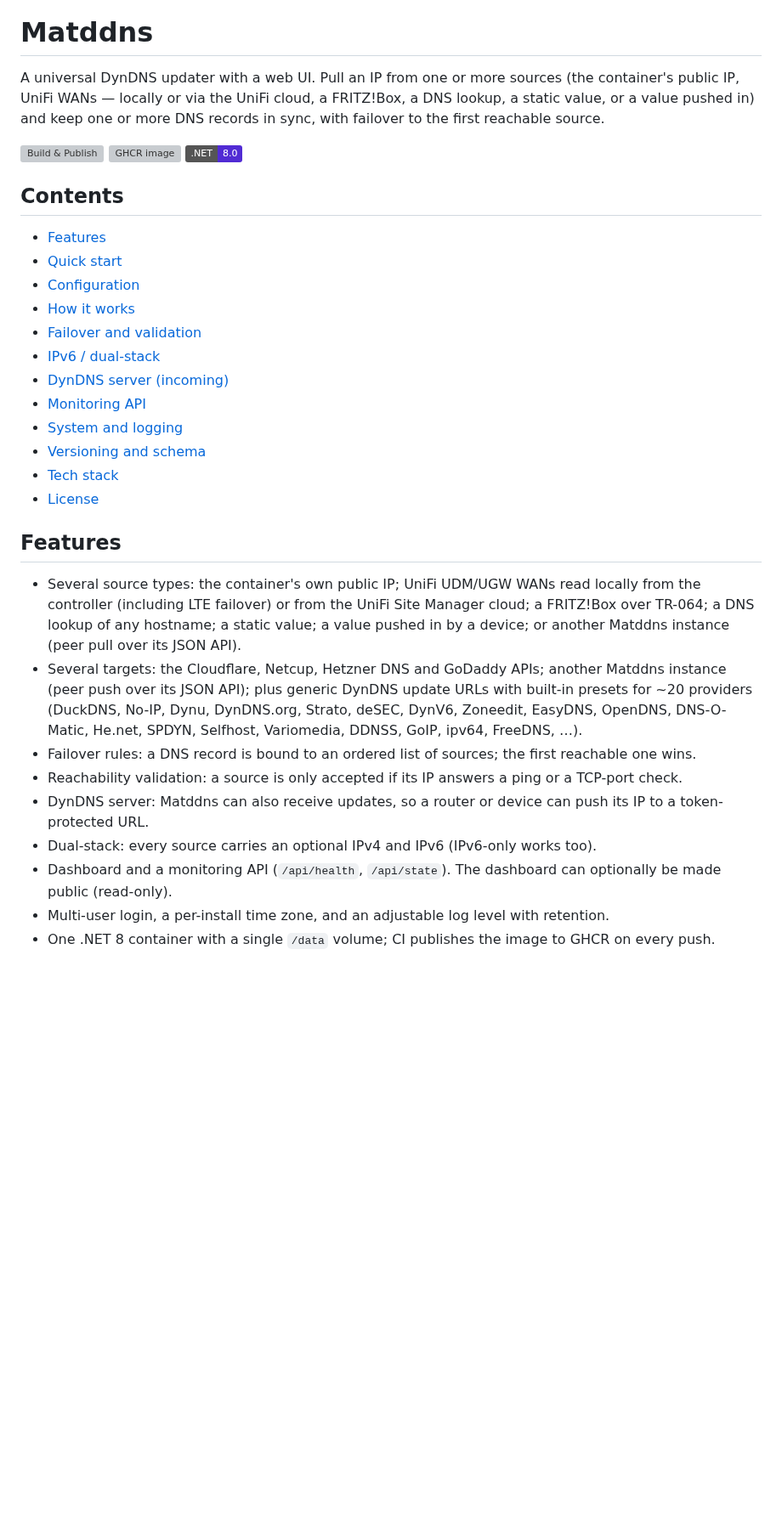
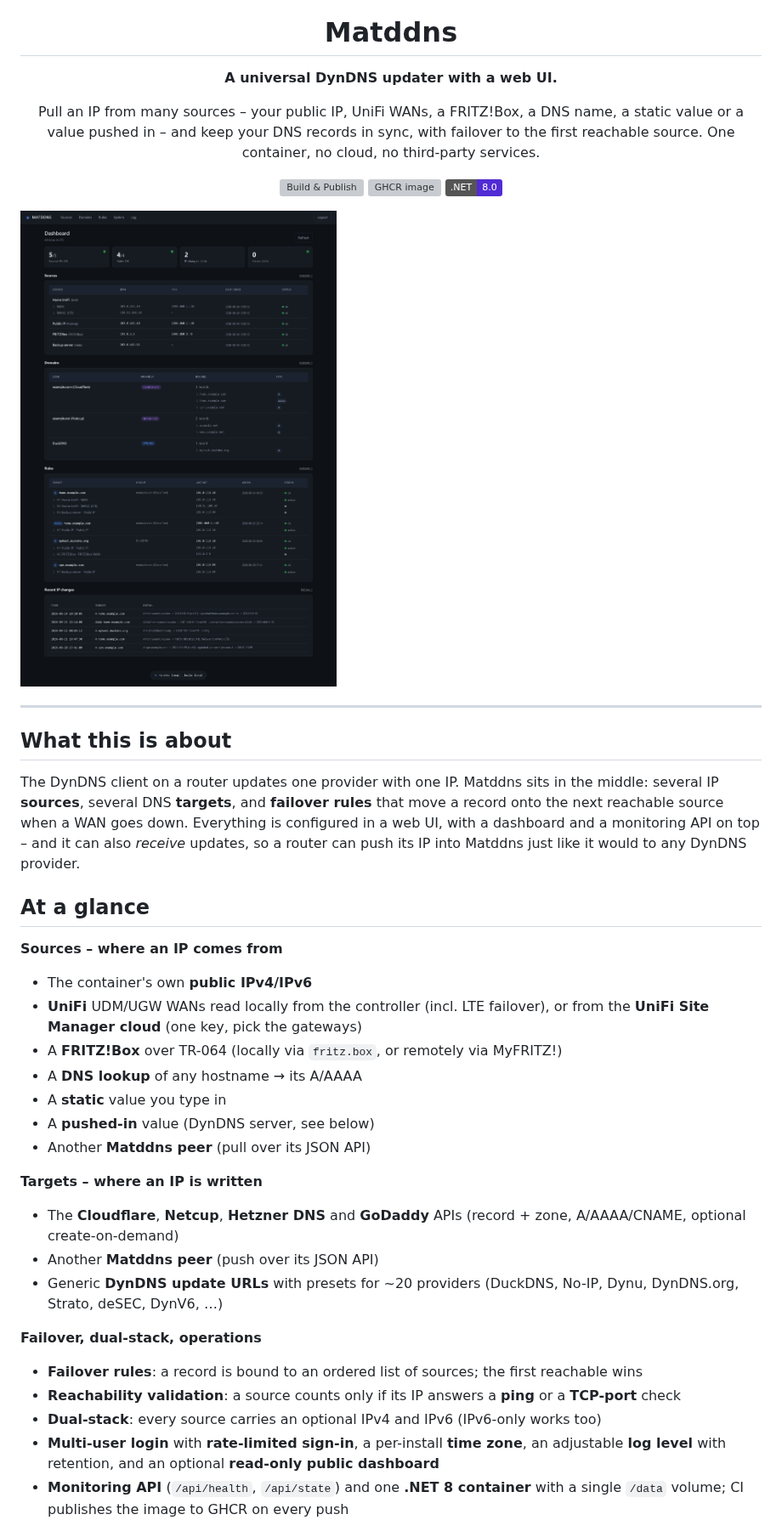
Before and after one commit to Real-TTX/Matddns, a Markdown page: README.md, the part around one of its changes. Shown at 85% size. Drawn GitHub-style; pictures changed too: docs/images/dashboard.png (added); badges without logos; blank space fills up the shorter version; grey boxes are pictures that could not be loaded.

```diff
--- a/README.md
+++ b/README.md
@@ -1,34 +5,54 @@
 # Matddns
 
-A universal DynDNS updater with a web UI. Pull an IP from one or more sources (the container's public IP, UniFi WANs — locally or via the UniFi cloud, a FRITZ!Box, a DNS lookup, a static value, or a value pushed in) and keep one or more DNS records in sync, with failover to the first reachable source.
+**A universal DynDNS updater with a web UI.**
+
+Pull an IP from many sources – your public IP, UniFi WANs, a FRITZ!Box, a DNS name,
+a static value or a value pushed in – and keep your DNS records in sync, with failover
+to the first reachable source. One container, no cloud, no third-party services.
 
 [![Build & Publish](https://github.com/Real-TTX/Matddns/actions/workflows/docker-publish.yml/badge.svg)](https://github.com/Real-TTX/Matddns/actions/workflows/docker-publish.yml)
 [![GHCR image](https://img.shields.io/badge/ghcr.io-real--ttx%2Fmatddns-2496ED?logo=docker&logoColor=white)](https://github.com/Real-TTX/Matddns/pkgs/container/matddns)
 ![.NET 8](https://img.shields.io/badge/.NET-8.0-512BD4?logo=dotnet&logoColor=white)
 
-## Contents
+</div>
 
-- [Features](#features)
-- [Quick start](#quick-start)
-- [Configuration](#configuration)
-- [How it works](#how-it-works)
-- [Failover and validation](#failover-and-validation)
-- [IPv6 / dual-stack](#ipv6--dual-stack)
-- [DynDNS server (incoming)](#dyndns-server-incoming)
-- [Monitoring API](#monitoring-api)
-- [System and logging](#system-and-logging)
-- [Versioning and schema](#versioning-and-schema)
-- [Tech stack](#tech-stack)
-- [License](#license)
+![The dashboard with health, sources, rules and recent changes](docs/images/dashboard.png)
 
-## Features
+---
 
-- Several source types: the container's own public IP; UniFi UDM/UGW WANs read locally from the controller (including LTE failover) or from the UniFi Site Manager cloud; a FRITZ!Box over TR-064; a DNS lookup of any hostname; a static value; a value pushed in by a device; or another Matddns instance (peer pull over its JSON API).
-- Several targets: the Cloudflare, Netcup, Hetzner DNS and GoDaddy APIs; another Matddns instance (peer push over its JSON API); plus generic DynDNS update URLs with built-in presets for ~20 providers (DuckDNS, No-IP, Dynu, DynDNS.org, Strato, deSEC, DynV6, Zoneedit, EasyDNS, OpenDNS, DNS-O-Matic, He.net, SPDYN, Selfhost, Variomedia, DDNSS, GoIP, ipv64, FreeDNS, …).
-- Failover rules: a DNS record is bound to an ordered list of sources; the first reachable one wins.
-- Reachability validation: a source is only accepted if its IP answers a ping or a TCP-port check.
-- DynDNS server: Matddns can also receive updates, so a router or device can push its IP to a token-protected URL.
-- Dual-stack: every source carries an optional IPv4 and IPv6 (IPv6-only works too).
-- Dashboard and a monitoring API (`/api/health`, `/api/state`). The dashboard can optionally be made public (read-only).
-- Multi-user login, a per-install time zone, and an adjustable log level with retention.
-- One .NET 8 container with a single `/data` volume; CI publishes the image to GHCR on every push.
+## What this is about
+
+The DynDNS client on a router updates one provider with one IP. Matddns sits in the middle:
+several IP **sources**, several DNS **targets**, and **failover rules** that move a record onto
+the next reachable source when a WAN goes down. Everything is configured in a web UI, with a
+dashboard and a monitoring API on top – and it can also *receive* updates, so a router can push
+its IP into Matddns just like it would to any DynDNS provider.
+
+## At a glance
+
+**Sources – where an IP comes from**
+- The container's own **public IPv4/IPv6**
+- **UniFi** UDM/UGW WANs read locally from the controller (incl. LTE failover), or from the
+  **UniFi Site Manager cloud** (one key, pick the gateways)
+- A **FRITZ!Box** over TR-064 (locally via `fritz.box`, or remotely via MyFRITZ!)
+- A **DNS lookup** of any hostname → its A/AAAA
+- A **static** value you type in
+- A **pushed-in** value (DynDNS server, see below)
+- Another **Matddns peer** (pull over its JSON API)
+
+**Targets – where an IP is written**
+- The **Cloudflare**, **Netcup**, **Hetzner DNS** and **GoDaddy** APIs (record + zone,
+  A/AAAA/CNAME, optional create-on-demand)
+- Another **Matddns peer** (push over its JSON API)
+- Generic **DynDNS update URLs** with presets for ~20 providers (DuckDNS, No-IP, Dynu,
+  DynDNS.org, Strato, deSEC, DynV6, …)
+
+**Failover, dual-stack, operations**
+- **Failover rules**: a record is bound to an ordered list of sources; the first reachable wins
+- **Reachability validation**: a source counts only if its IP answers a **ping** or a **TCP-port** check
+- **Dual-stack**: every source carries an optional IPv4 and IPv6 (IPv6-only works too)
+- **Multi-user login** with **rate-limited sign-in**, a per-install **time zone**, an adjustable
+  **log level** with retention, and an optional **read-only public dashboard**
+- **Monitoring API** (`/api/health`, `/api/state`) and one **.NET 8 container** with a single
+  `/data` volume; CI publishes the image to GHCR on every push
+
```
Also changed, not shown: other parts of README.md (+144 -58 lines), docs/images/domains.png (added), docs/images/rules.png (added), docs/images/sources.png (added), docs/images/system.png (added), 2 other files.
